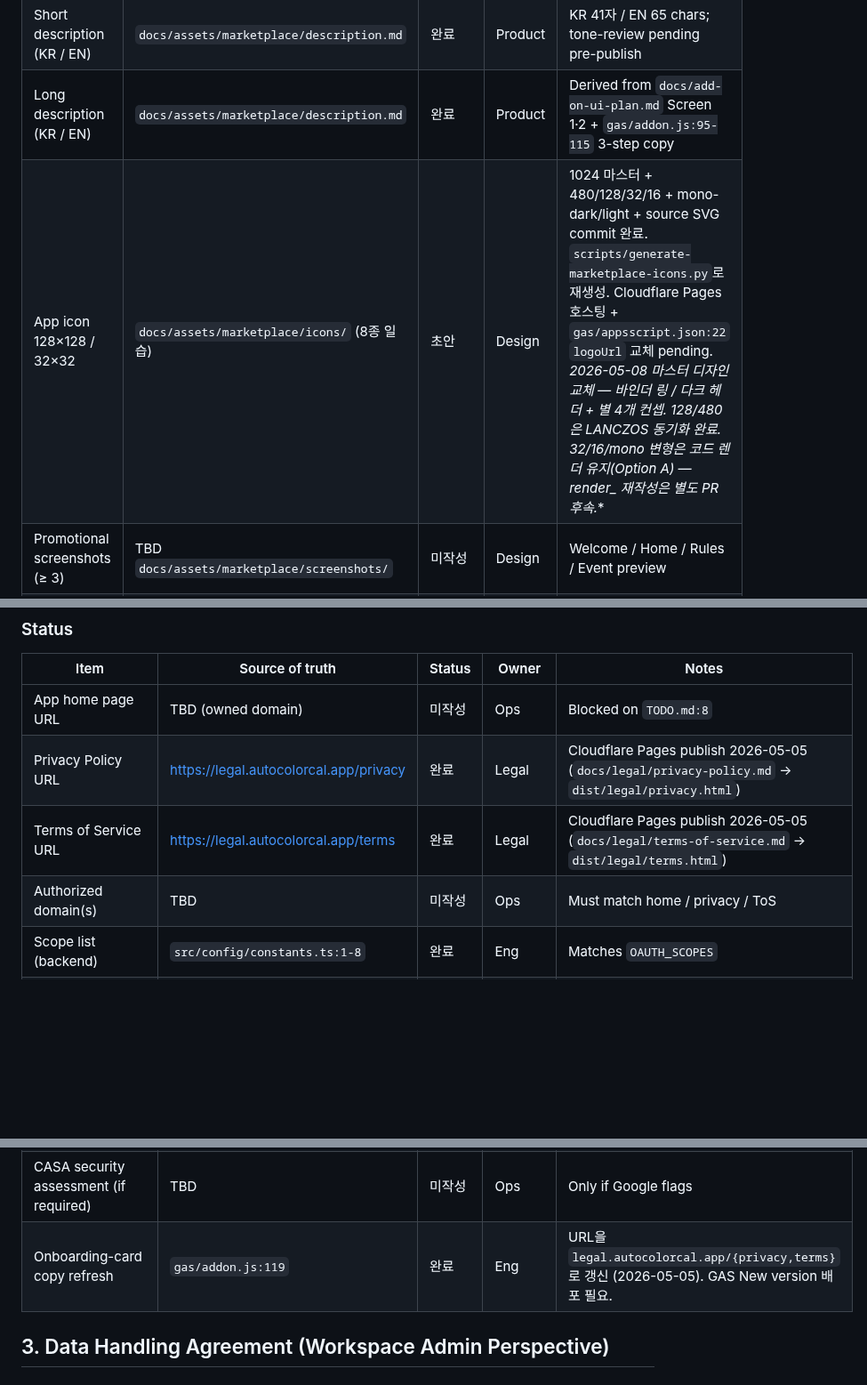
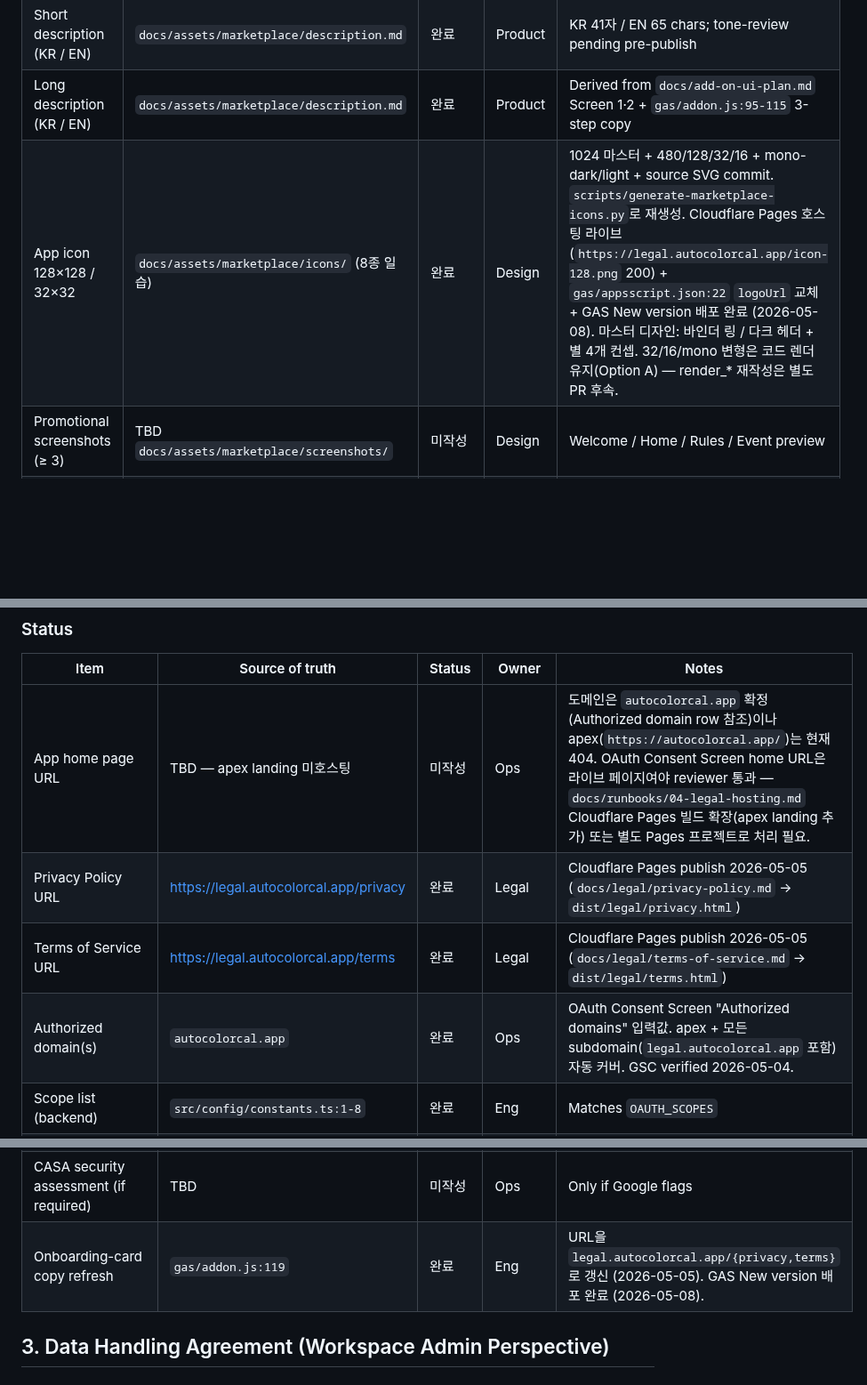
Before and after one commit to lim010111/autocolor-calendar, a Markdown page: docs/marketplace-readiness.md, 3 parts joined by grey strips. Shown at 89% size. Rendered like a GitHub page; blank space fills up the shorter version.

Commit message:
docs(marketplace): §1 icon · §2 Authorized domain/onboarding 완료 + apex 404 블로커 명시
GAS New version 배포(2026-05-08)로 logoUrl(legal.autocolorcal.app/icon-128.png)
이 prod에 반영되어 §1 row 74 icon이 '초안' → '완료'. §2 Authorized
domain은 `autocolorcal.app`로 확정(GSC verified 2026-05-04). row 131
Onboarding 카피 GAS 배포도 closed.

App home page URL(row 120)은 apex가 404라 reviewer-blocking — 정본 노트에
원인과 해결안(Cloudflare Pages apex landing) 인라인.

```diff
--- a/docs/marketplace-readiness.md
+++ b/docs/marketplace-readiness.md
@@ -71,7 +71,7 @@ only the index.
 | App display name | `gas/appsscript.json:16` | 완료 | — | "AutoColor" confirmed |
 | Short description (KR / EN) | `docs/assets/marketplace/description.md` | 완료 | Product | KR 41자 / EN 65 chars; tone-review pending pre-publish |
 | Long description (KR / EN) | `docs/assets/marketplace/description.md` | 완료 | Product | Derived from `docs/add-on-ui-plan.md` Screen 1·2 + `gas/addon.js:95-115` 3-step copy |
-| App icon 128×128 / 32×32 | `docs/assets/marketplace/icons/` (8종 일습) | 초안 | Design | 1024 마스터 + 480/128/32/16 + mono-dark/light + source SVG commit 완료. `scripts/generate-marketplace-icons.py`로 재생성. Cloudflare Pages 호스팅 + `gas/appsscript.json:22` `logoUrl` 교체 pending. **2026-05-08 마스터 디자인 교체 — 바인더 링 / 다크 헤더 + 별 4개 컨셉. 128/480은 LANCZOS 동기화 완료. 32/16/mono 변형은 코드 렌더 유지(Option A) — render_* 재작성은 별도 PR 후속.** |
+| App icon 128×128 / 32×32 | `docs/assets/marketplace/icons/` (8종 일습) | 완료 | Design | 1024 마스터 + 480/128/32/16 + mono-dark/light + source SVG commit. `scripts/generate-marketplace-icons.py`로 재생성. Cloudflare Pages 호스팅 라이브 (`https://legal.autocolorcal.app/icon-128.png` 200) + `gas/appsscript.json:22` `logoUrl` 교체 + GAS New version 배포 완료 (2026-05-08). 마스터 디자인: 바인더 링 / 다크 헤더 + 별 4개 컨셉. 32/16/mono 변형은 코드 렌더 유지(Option A) — render_* 재작성은 별도 PR 후속. |
 | Promotional screenshots (≥ 3) | TBD `docs/assets/marketplace/screenshots/` | 미작성 | Design | Welcome / Home / Rules / Event preview |
 | Promotional video (optional) | TBD | 미작성 | Product | Reusable for the §2 restricted-scope demo |
 | Category | Productivity | 완료 | Product | `docs/runbooks/05-marketplace-listing-assets.md` Step 5 권장값. publish 후 Marketplace SDK 콘솔에서 재조정 가능 |
@@ -117,10 +117,10 @@ and is not adjudicated here.
 
 | Item | Source of truth | Status | Owner | Notes |
 |---|---|---|---|---|
-| App home page URL | TBD (owned domain) | 미작성 | Ops | Blocked on `TODO.md:8` |
+| App home page URL | TBD — apex landing 미호스팅 | 미작성 | Ops | 도메인은 `autocolorcal.app` 확정(Authorized domain row 참조)이나 apex(`https://autocolorcal.app/`)는 현재 404. OAuth Consent Screen home URL은 라이브 페이지여야 reviewer 통과 — `docs/runbooks/04-legal-hosting.md` Cloudflare Pages 빌드 확장(apex landing 추가) 또는 별도 Pages 프로젝트로 처리 필요. |
 | Privacy Policy URL | https://legal.autocolorcal.app/privacy | 완료 | Legal | Cloudflare Pages publish 2026-05-05 (`docs/legal/privacy-policy.md` → `dist/legal/privacy.html`) |
 | Terms of Service URL | https://legal.autocolorcal.app/terms | 완료 | Legal | Cloudflare Pages publish 2026-05-05 (`docs/legal/terms-of-service.md` → `dist/legal/terms.html`) |
-| Authorized domain(s) | TBD | 미작성 | Ops | Must match home / privacy / ToS |
+| Authorized domain(s) | `autocolorcal.app` | 완료 | Ops | OAuth Consent Screen "Authorized domains" 입력값. apex + 모든 subdomain(`legal.autocolorcal.app` 포함) 자동 커버. GSC verified 2026-05-04. |
 | Scope list (backend) | `src/config/constants.ts:1-8` | 완료 | Eng | Matches `OAUTH_SCOPES` |
 | Scope list (GAS manifest) | `gas/appsscript.json:5-12` | 완료 | Eng | |
 | `calendar` (Restricted) justification | `docs/assets/marketplace/scope-justifications.md` | 완료 | Eng + Product | Final per `docs/runbooks/06-oauth-verification.md` Step 1 (2026-05-04) |
@@ -128,7 +128,7 @@ and is not adjudicated here.
 | `userinfo.email` justification | `docs/assets/marketplace/scope-justifications.md` | 완료 | Eng | Same final review |
 | Demo video (restricted-scope usage) | TBD `docs/assets/marketplace/oauth-verification-video.mp4` | 미작성 | Product | Required by Google's Restricted Scope policy |
 | CASA security assessment (if required) | TBD | 미작성 | Ops | Only if Google flags |
-| Onboarding-card copy refresh | `gas/addon.js:119` | 완료 | Eng | URL을 `legal.autocolorcal.app/{privacy,terms}` 로 갱신 (2026-05-05). GAS New version 배포 필요. |
+| Onboarding-card copy refresh | `gas/addon.js:119` | 완료 | Eng | URL을 `legal.autocolorcal.app/{privacy,terms}` 로 갱신 (2026-05-05). GAS New version 배포 완료 (2026-05-08). |
 
 ## 3. Data Handling Agreement (Workspace Admin Perspective)
 
```
